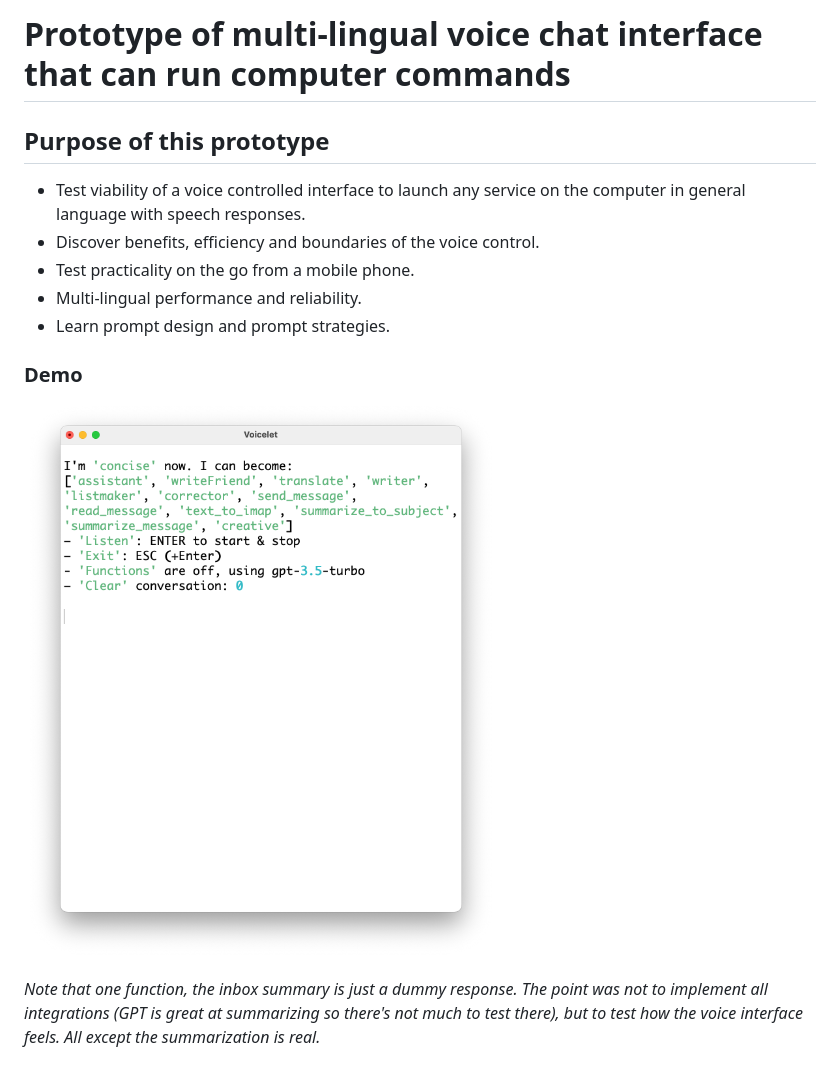
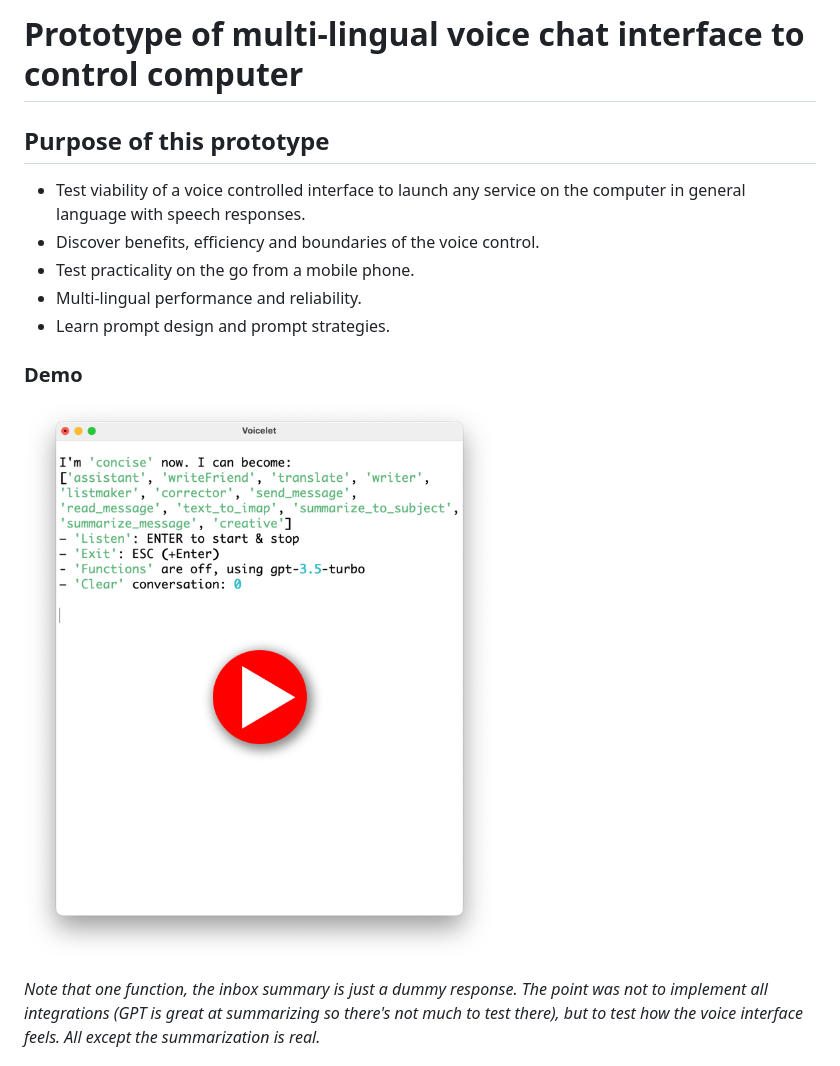
Before and after one commit to myneur/noFluffy, a Markdown page: README.md, the part around the change. Drawn GitHub-style; pictures changed too: docs/voicelet.png.

Commit message:
thumbnail

```diff
--- a/README.md
+++ b/README.md
@@ -1,5 +1,5 @@
 
-# Prototype of multi-lingual voice chat interface that can run computer commands
+# Prototype of multi-lingual voice chat interface to control computer
 
 ## Purpose of this prototype
 
```
